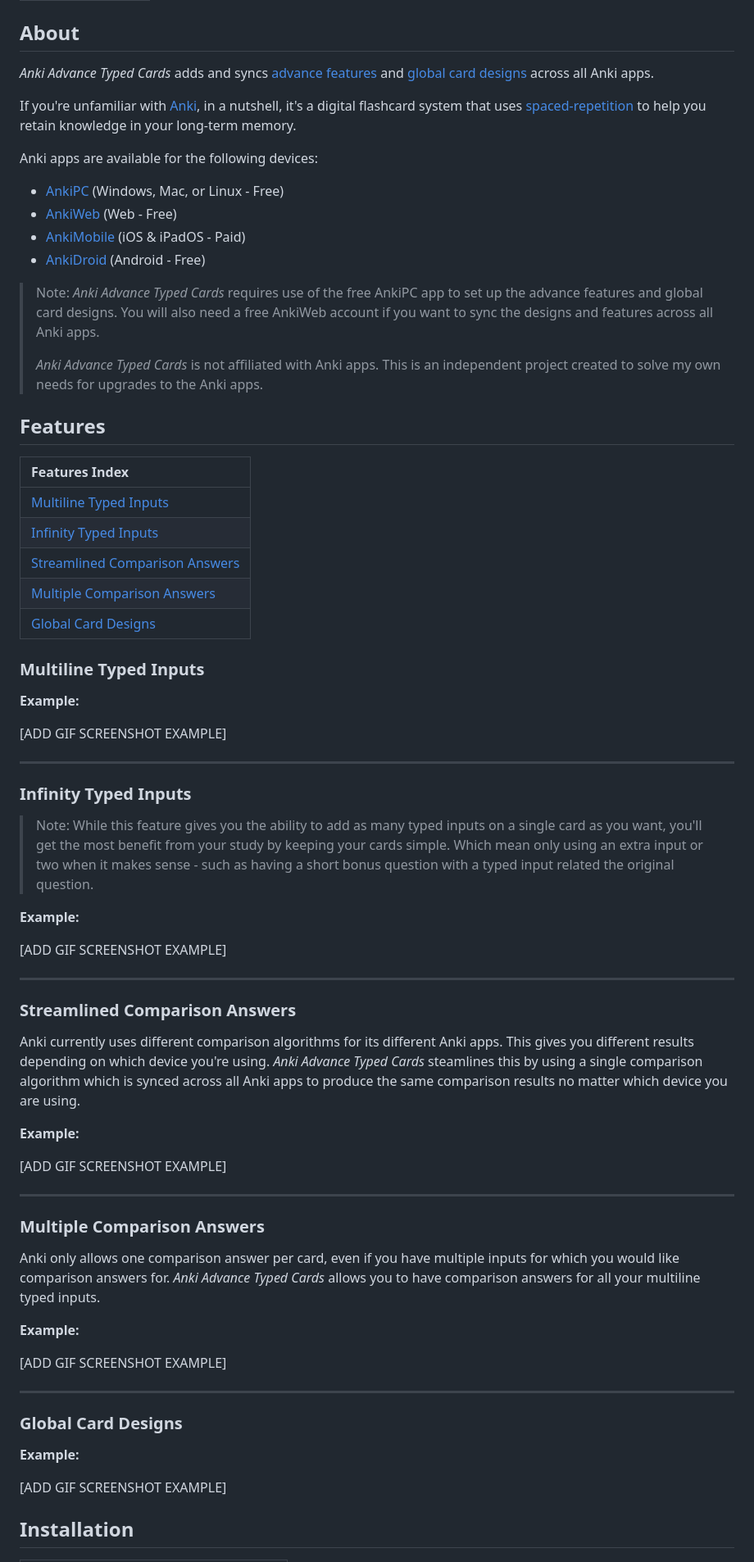
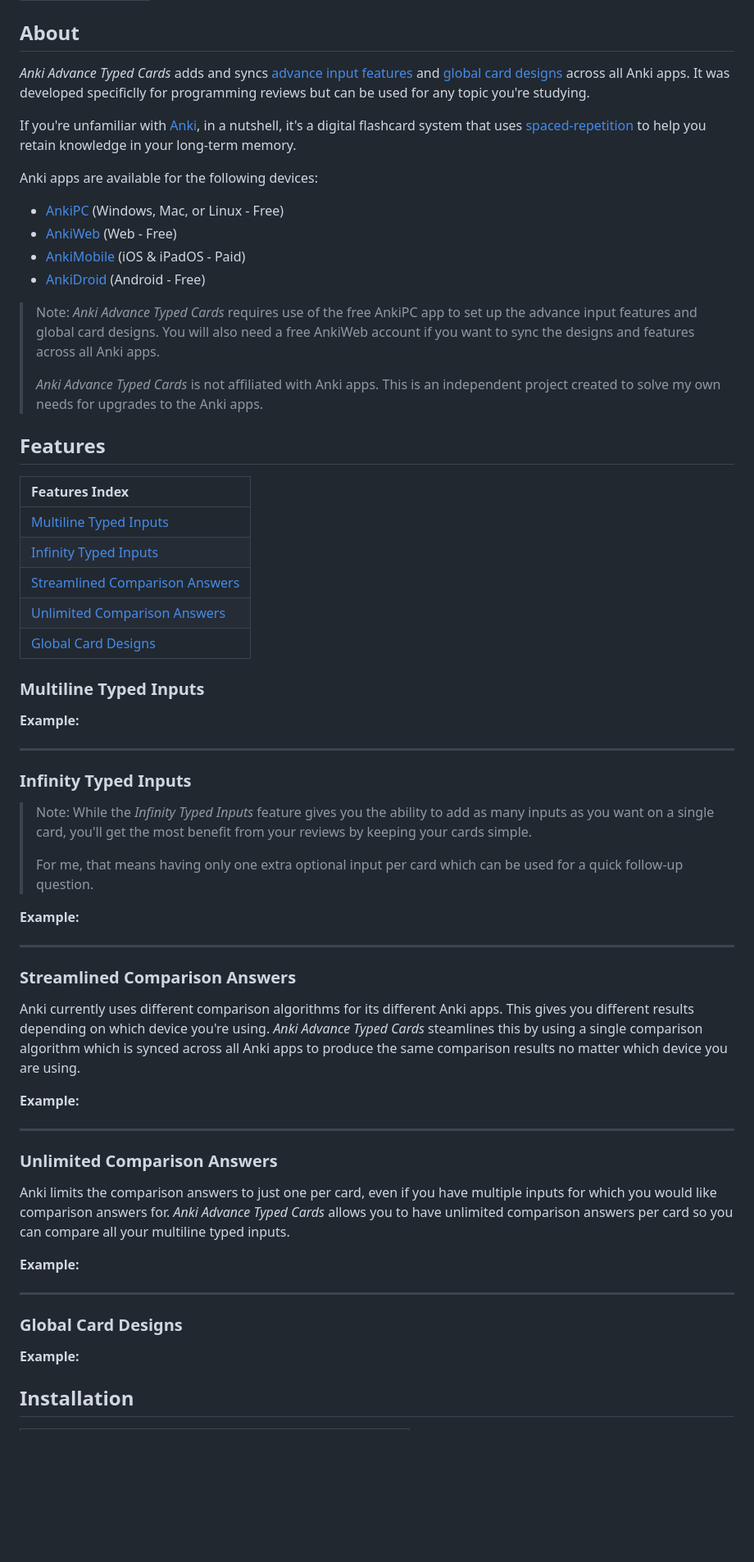
Before and after one commit to jacobcassidy/anki-global-features, a Markdown page: README.md, the part around one of its changes. Shown at 82% size. GitHub-like rendering; blank space fills up the shorter version.

```diff
--- a/README.md
+++ b/README.md
@@ -11,7 +11,7 @@
 
 ## About
 
-_Anki Advance Typed Cards_ adds and syncs [advance features](#features) and [global card designs](#global-card-designs) across all Anki apps.
+_Anki Advance Typed Cards_ adds and syncs [advance input features](#features) and [global card designs](#global-card-designs) across all Anki apps. It was developed specificlly for programming reviews but can be used for any topic you're studying.
 
 If you're unfamiliar with [Anki](https://apps.ankiweb.net/), in a nutshell, it's a digital flashcard system that uses [spaced-repetition](https://en.wikipedia.org/wiki/Spaced_repetition) to help you retain knowledge in your long-term memory.
 
@@ -22,9 +22,9 @@ Anki apps are available for the following devices:
 - [AnkiMobile](https://itunes.apple.com/us/app/ankimobile-flashcards/id373493387) (iOS & iPadOS - Paid)
 - [AnkiDroid](https://play.google.com/store/apps/details?id=com.ichi2.anki) (Android - Free)
 
-> Note: _Anki Advance Typed Cards_ requires use of the free AnkiPC app to set up the advance features and global card designs. You will also need a free AnkiWeb account if you want to sync the designs and features across all Anki apps.
+> Note: _Anki Advance Typed Cards_ requires use of the free AnkiPC app to set up the advance input features and global card designs. You will also need a free AnkiWeb account if you want to sync the designs and features across all Anki apps.
 >
->_Anki Advance Typed Cards_ is not affiliated with Anki apps. This is an independent project created to solve my own needs for upgrades to the Anki apps.
+> _Anki Advance Typed Cards_ is not affiliated with Anki apps. This is an independent project created to solve my own needs for upgrades to the Anki apps.
 
 ## Features
 
@@ -33,7 +33,7 @@ Anki apps are available for the following devices:
 | [Multiline Typed Inputs](#multiline-typed-inputs)                 |
 | [Infinity Typed Inputs](#infinity-typed-inputs)                   |
 | [Streamlined Comparison Answers](#streamlined-comparison-answers) |
-| [Multiple Comparison Answers](#multiple-comparison-answers)       |
+| [Unlimited Comparison Answers](#unlimited-comparison-answers)     |
 | [Global Card Designs](#global-card-designs)                       |
 
 <!-- ### The Main Features
@@ -47,17 +47,19 @@ Anki apps are available for the following devices:
 
 **Example:**
 
-[ADD GIF SCREENSHOT EXAMPLE]
+<!-- [ADD GIF SCREENSHOT EXAMPLE] -->
 
 ---
 
 ### Infinity Typed Inputs
 
-> Note: While this feature gives you the ability to add as many typed inputs on a single card as you want, you'll get the most benefit from your study by keeping your cards simple. Which mean only using an extra input or two when it makes sense - such as having a short bonus question with a typed input related the original question.
+> Note: While the _Infinity Typed Inputs_ feature gives you the ability to add as many inputs as you want on a single card, you'll get the most benefit from your reviews by keeping your cards simple.
+>
+> For me, that means having only one extra optional input per card which can be used for a quick follow-up question.
 
 **Example:**
 
-[ADD GIF SCREENSHOT EXAMPLE]
+<!-- [ADD GIF SCREENSHOT EXAMPLE] -->
 
 ---
 
@@ -67,17 +69,17 @@ Anki currently uses different comparison algorithms for its different Anki apps.
 
 **Example:**
 
-[ADD GIF SCREENSHOT EXAMPLE]
+<!-- [ADD GIF SCREENSHOT EXAMPLE] -->
 
 ---
 
-### Multiple Comparison Answers
+### Unlimited Comparison Answers
 
-Anki only allows one comparison answer per card, even if you have multiple inputs for which you would like comparison answers for. _Anki Advance Typed Cards_ allows you to have comparison answers for all your multiline typed inputs.
+Anki limits the comparison answers to just one per card, even if you have multiple inputs for which you would like comparison answers for. _Anki Advance Typed Cards_ allows you to have unlimited comparison answers per card so you can compare all your multiline typed inputs.
 
 **Example:**
 
-[ADD GIF SCREENSHOT EXAMPLE]
+<!-- [ADD GIF SCREENSHOT EXAMPLE] -->
 
 ---
 
@@ -85,7 +87,7 @@ Anki only allows one comparison answer per card, even if you have multiple input
 
 **Example:**
 
-[ADD GIF SCREENSHOT EXAMPLE]
+<!-- [ADD GIF SCREENSHOT EXAMPLE] -->
 
 ## Installation
 
```
Also changed, not shown: other parts of README.md (+20 -9 lines).
